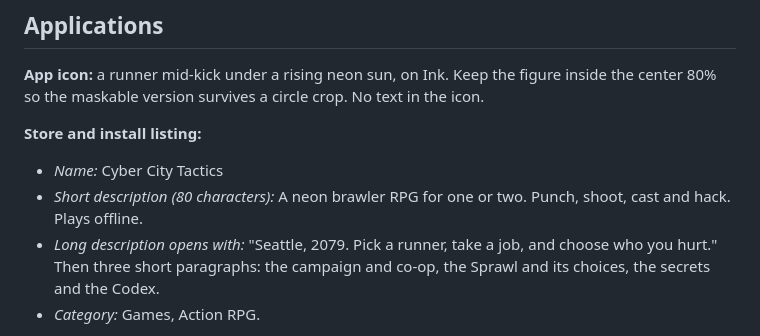
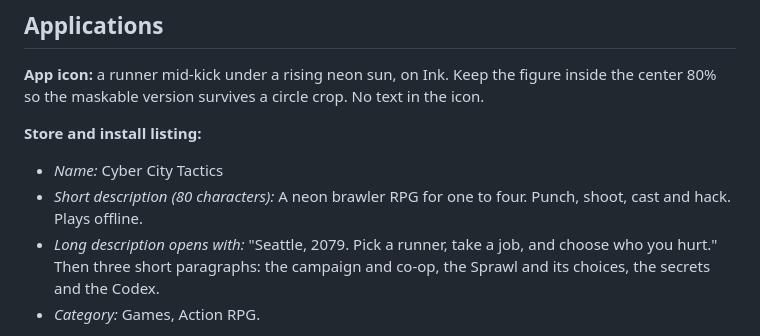
Before and after one commit to CptNope/Cyber-City-Tactics, a Markdown page: docs/design/BRAND.md, the part around the change. GitHub-like rendering.

```diff
--- a/docs/design/BRAND.md
+++ b/docs/design/BRAND.md
@@ -172,7 +172,7 @@ Hits should feel heavy, menus should feel instant, and nothing should wait on an
 **Store and install listing:**
 
 - *Name:* Cyber City Tactics
-- *Short description (80 characters):* A neon brawler RPG for one or two. Punch, shoot, cast and hack. Plays offline.
+- *Short description (80 characters):* A neon brawler RPG for one to four. Punch, shoot, cast and hack. Plays offline.
 - *Long description opens with:* "Seattle, 2079. Pick a runner, take a job, and choose who you hurt." Then three short paragraphs: the campaign and co-op, the Sprawl and its choices, the secrets and the Codex.
 - *Category:* Games, Action RPG.
 
```
Also changed, not shown: README.md (+6 -2 lines), docs/wiki/Home.md (+1 -1 lines), docs/store/cover-630x500.png, docs/store/social-1200x630.png, 11 other files.
